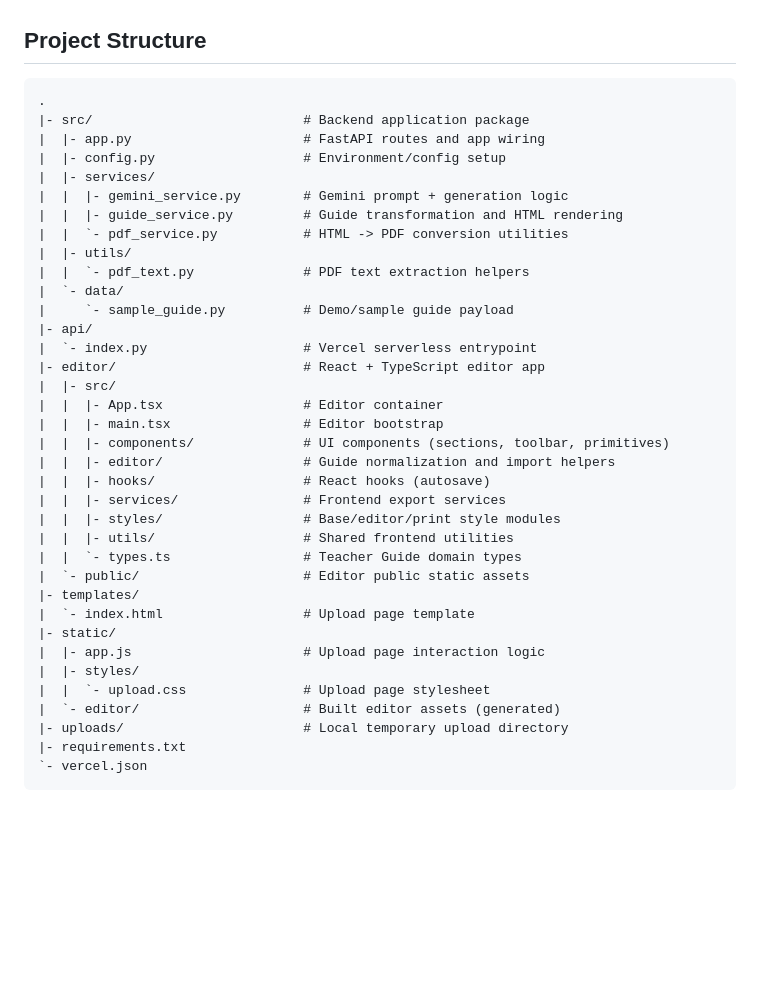
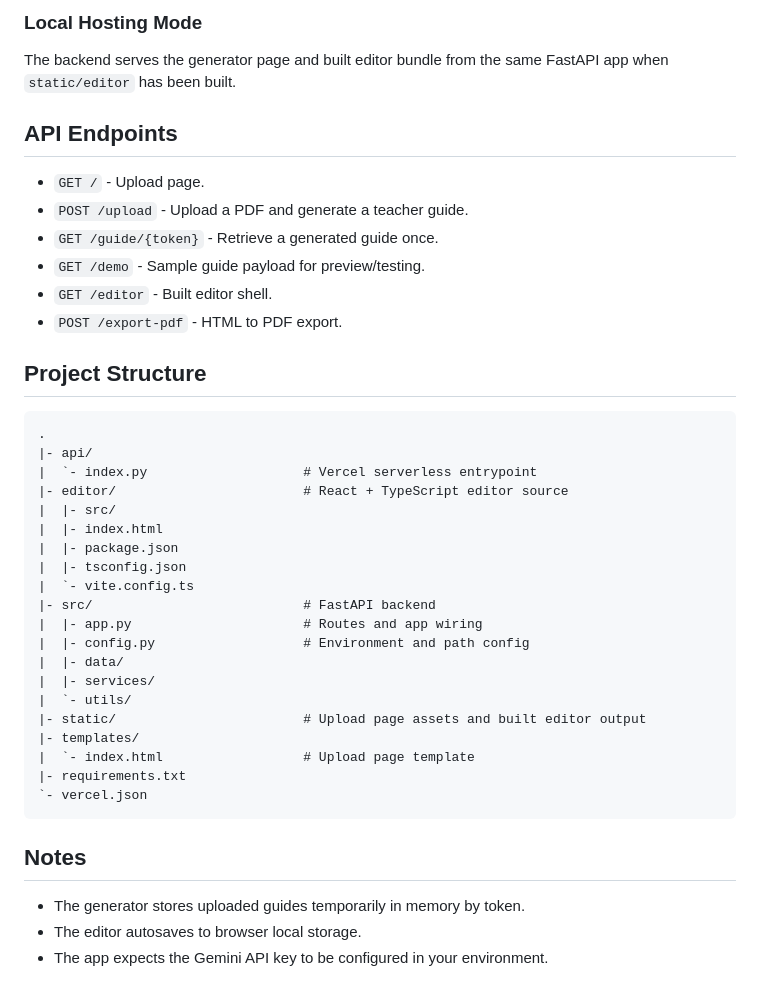
Before and after one commit to yassinelsawy/teacher-guide-generator, a Markdown page: README.md, the part around one of its changes. Rendered like a GitHub page; blank space fills up the shorter version.

````diff
--- a/README.md
+++ b/README.md
@@ -205,41 +154,43 @@ Set at least this environment variable in Vercel project settings:
+### Local Hosting Mode
+
+The backend serves the generator page and built editor bundle from the same FastAPI app when `static/editor` has been built.
+
+## API Endpoints
+
+- `GET /` - Upload page.
+- `POST /upload` - Upload a PDF and generate a teacher guide.
+- `GET /guide/{token}` - Retrieve a generated guide once.
+- `GET /demo` - Sample guide payload for preview/testing.
+- `GET /editor` - Built editor shell.
+- `POST /export-pdf` - HTML to PDF export.
 
 ## Project Structure
 
 ```text
 .
-|- src/                           # Backend application package
-|  |- app.py                      # FastAPI routes and app wiring
-|  |- config.py                   # Environment/config setup
-|  |- services/
-|  |  |- gemini_service.py        # Gemini prompt + generation logic
-|  |  |- guide_service.py         # Guide transformation and HTML rendering
-|  |  `- pdf_service.py           # HTML -> PDF conversion utilities
-|  |- utils/
-|  |  `- pdf_text.py              # PDF text extraction helpers
-|  `- data/
-|     `- sample_guide.py          # Demo/sample guide payload
 |- api/
 |  `- index.py                    # Vercel serverless entrypoint
-|- editor/                        # React + TypeScript editor app
+|- editor/                        # React + TypeScript editor source
 |  |- src/
-|  |  |- App.tsx                  # Editor container
-|  |  |- main.tsx                 # Editor bootstrap
-|  |  |- components/              # UI components (sections, toolbar, primitives)
-|  |  |- editor/                  # Guide normalization and import helpers
-|  |  |- hooks/                   # React hooks (autosave)
-|  |  |- services/                # Frontend export services
-|  |  |- styles/                  # Base/editor/print style modules
-|  |  |- utils/                   # Shared frontend utilities
-|  |  `- types.ts                 # Teacher Guide domain types
-|  `- public/                     # Editor public static assets
+|  |- index.html
+|  |- package.json
+|  |- tsconfig.json
+|  `- vite.config.ts
+|- src/                           # FastAPI backend
+|  |- app.py                      # Routes and app wiring
+|  |- config.py                   # Environment and path config
+|  |- data/
+|  |- services/
+|  `- utils/
+|- static/                        # Upload page assets and built editor output
 |- templates/
 |  `- index.html                  # Upload page template
-|- static/
-|  |- app.js                      # Upload page interaction logic
-|  |- styles/
-|  |  `- upload.css               # Upload page stylesheet
-|  `- editor/                     # Built editor assets (generated)
-|- uploads/                       # Local temporary upload directory
 |- requirements.txt
 `- vercel.json
 ```
+
+## Notes
+
+- The generator stores uploaded guides temporarily in memory by token.
+- The editor autosaves to browser local storage.
+- The app expects the Gemini API key to be configured in your environment.
````
Also changed, not shown: other parts of README.md (+55 -106 lines).
